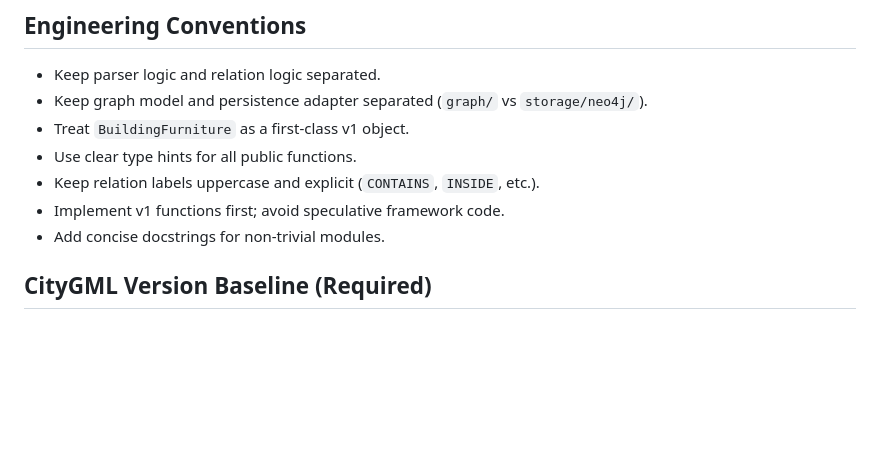
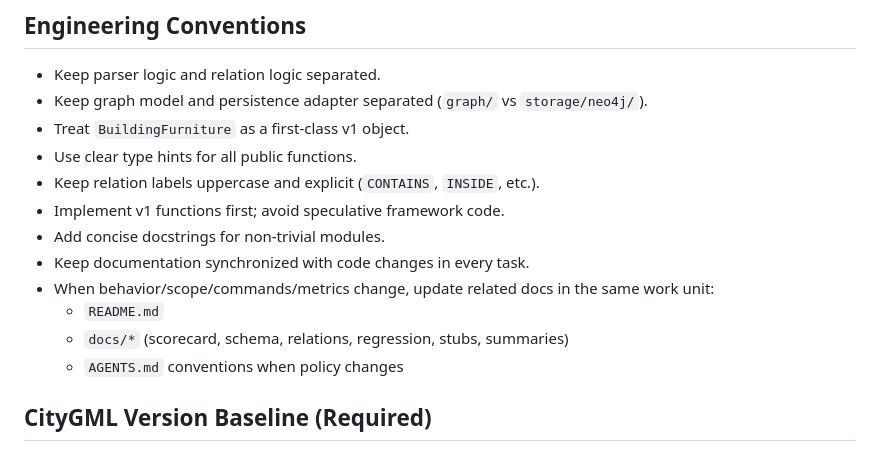
Before and after one commit to JOyagdol/3DCitySG, a Markdown page: AGENTS.md, the part around the change. GitHub-like rendering; blank space fills up the shorter version.

Commit message:
update convention docs

```diff
--- a/AGENTS.md
+++ b/AGENTS.md
@@ -125,6 +125,11 @@ Avoid:
 - Keep relation labels uppercase and explicit (`CONTAINS`, `INSIDE`, etc.).
 - Implement v1 functions first; avoid speculative framework code.
 - Add concise docstrings for non-trivial modules.
+- Keep documentation synchronized with code changes in every task.
+- When behavior/scope/commands/metrics change, update related docs in the same work unit:
+  - `README.md`
+  - `docs/*` (scorecard, schema, relations, regression, stubs, summaries)
+  - `AGENTS.md` conventions when policy changes
 
 ## CityGML Version Baseline (Required)
 
```
